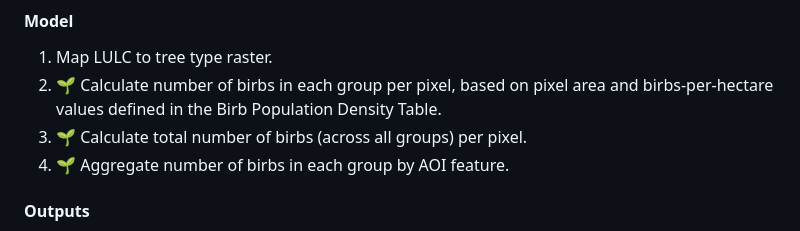
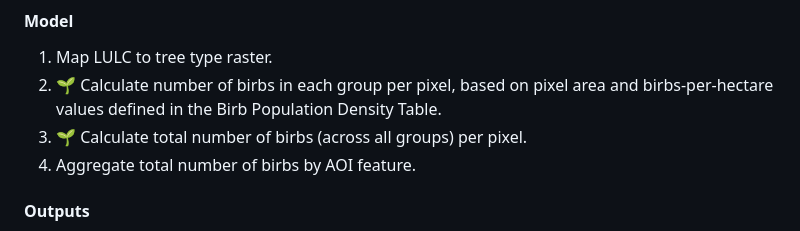
Before and after one commit to weijingg/invest-plugin-for-workshop, a Markdown page: README.md, the part around the change. Drawn GitHub-style.

Commit message:
Update Variant 3 model description in README.

```diff
--- a/README.md
+++ b/README.md
@@ -96,7 +96,7 @@ In the outlines that follow, the 🌱 emoji labels items that are new or differe
 1. Map LULC to tree type raster.
 2. 🌱 Calculate number of birbs in each group per pixel, based on pixel area and birbs-per-hectare values defined in the Birb Population Density Table.
 3. 🌱 Calculate total number of birbs (across all groups) per pixel.
-4. 🌱 Aggregate number of birbs in each group by AOI feature.
+4. Aggregate total number of birbs by AOI feature.
 
 #### Outputs
 - **birb_count.tif** (raster, units: None): Map of total number of birbs per pixel.
```
